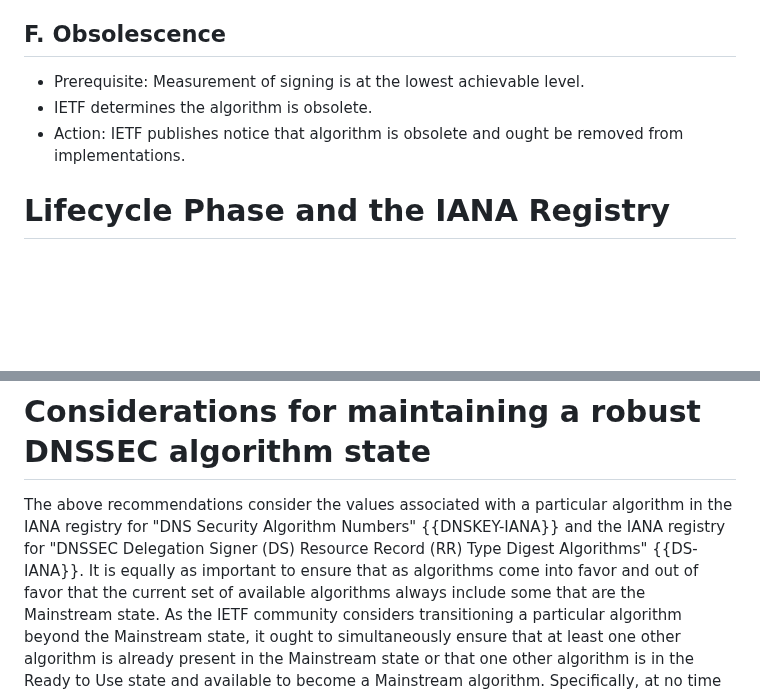
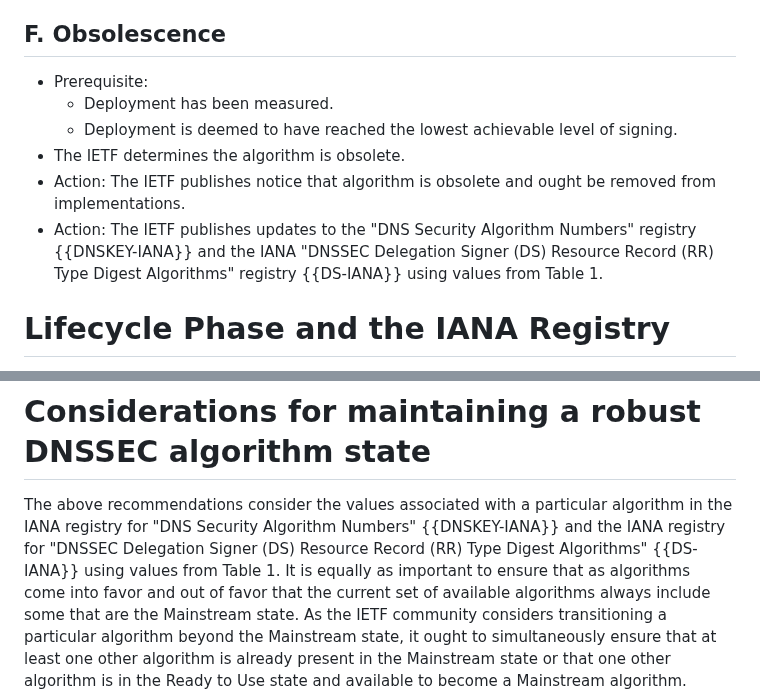
Before and after one commit to russhousley/draft-crocker-dnsop-dnssec-algorithm-lifecycle, a Markdown page: draft-crocker-dnsop-dnssec-algorithm-lifecycle.md, 2 parts joined by grey strips. Rendered like a GitHub page; blank space fills up the shorter version.

```diff
--- a/draft-crocker-dnsop-dnssec-algorithm-lifecycle.md
+++ b/draft-crocker-dnsop-dnssec-algorithm-lifecycle.md
@@ -171,9 +199,17 @@ fail to show promise for use within DNSSEC.
 
 ## F. Obsolescence
 
- - Prerequisite: Measurement of signing is at the lowest achievable level.
- - IETF determines the algorithm is obsolete.
- - Action: IETF publishes notice that algorithm is obsolete and ought be removed from implementations.
+ - Prerequisite:
+    * Deployment has been measured.
+    * Deployment is deemed to have reached the lowest achievable level
+      of signing.
+ - The IETF determines the algorithm is obsolete.
+ - Action: The IETF publishes notice that algorithm is obsolete and
+   ought be removed from implementations.
+ - Action: The IETF publishes updates to the "DNS Security Algorithm
+   Numbers" registry {{DNSKEY-IANA}} and the IANA "DNSSEC Delegation
+   Signer (DS) Resource Record (RR) Type Digest Algorithms" registry
+   {{DS-IANA}} using values from Table 1.
 
 # Lifecycle Phase and the IANA Registry
 
@@ -221,7 +257,7 @@ IANA registry values.
 The above recommendations consider the values associated with a particular
 algorithm in the IANA registry for "DNS Security Algorithm Numbers" {{DNSKEY-IANA}}
 and the IANA registry for "DNSSEC Delegation Signer (DS) Resource Record (RR)
-Type Digest Algorithms" {{DS-IANA}}.  It is equally as important to ensure
+Type Digest Algorithms" {{DS-IANA}} using values from Table 1.  It is equally as important to ensure
 that as algorithms come into favor and out of favor that the current set
 of available algorithms always include some that are the Mainstream
 state.  As the IETF community considers transitioning a particular
```
Also changed, not shown: other parts of draft-crocker-dnsop-dnssec-algorithm-lifecycle.md (+42 -14 lines).
